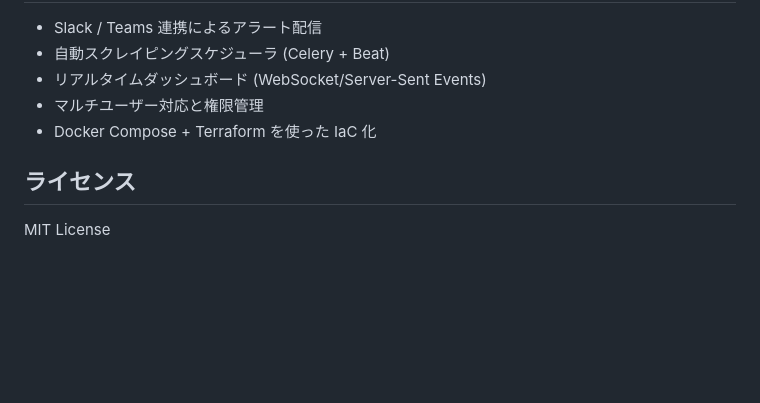
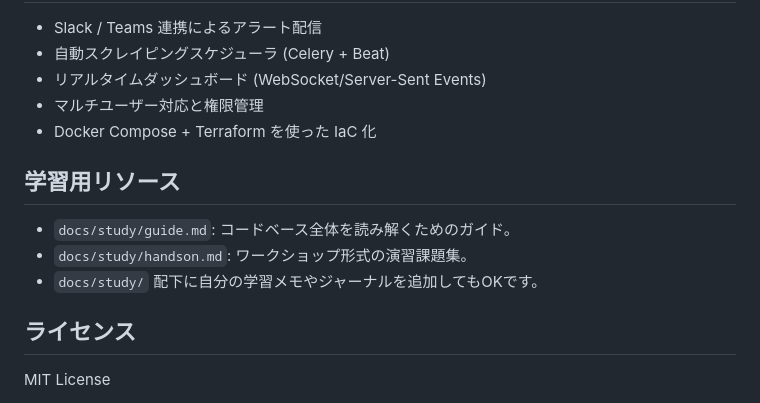
Before and after one commit to miki-thecat/scraper-app, a Markdown page: README.md, the part around the change. Rendered like a GitHub page; blank space fills up the shorter version.

Commit message:
Add study guide and handson materials

```diff
--- a/README.md
+++ b/README.md
@@ -178,6 +178,12 @@ docker-compose up --build
 - マルチユーザー対応と権限管理
 - Docker Compose + Terraform を使った IaC 化
 
+## 学習用リソース
+
+- `docs/study/guide.md`: コードベース全体を読み解くためのガイド。
+- `docs/study/handson.md`: ワークショップ形式の演習課題集。
+- `docs/study/` 配下に自分の学習メモやジャーナルを追加してもOKです。
+
 ## ライセンス
 
 MIT License
```
Also changed, not shown: docs/study/guide.md (added, +104 -0 lines), docs/study/handson.md (added, +59 -0 lines).
